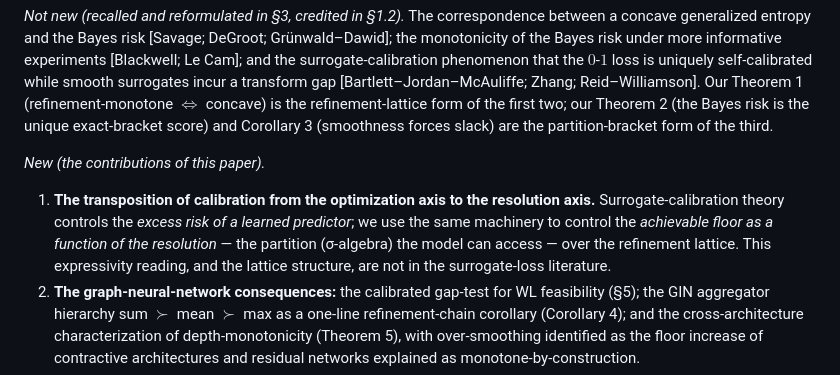
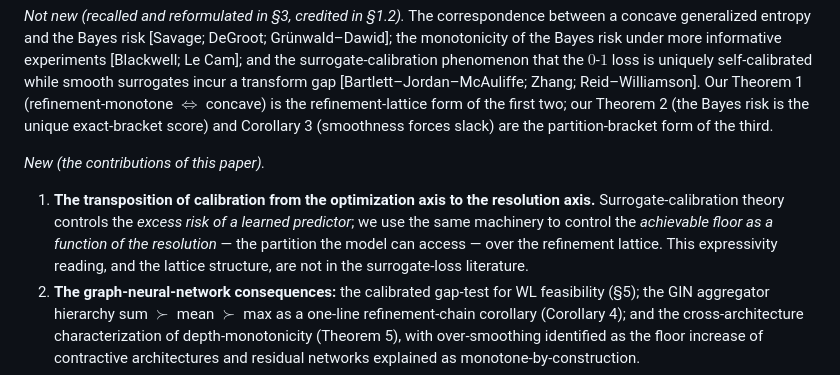
Before and after one commit to elouafiqAli/rigifity, a Markdown page: 03-t0-achievable_error_floor.md, the part around the change. GitHub-like rendering.

Commit message:
fix(s1.1): drop decorative sigma-algebra parenthetical
Closes m-6 of 05-pi_adversarial_audit_of_draft0.md. The paper restricts to finite measurable partitions throughout (section 2), so the sigma-algebra gloss adds no content; if we wanted Blackwell's sigma-algebra framing we would need a separate discussion of measurability and information-cost. Dropped.

```diff
--- a/03-t0-achievable_error_floor.md
+++ b/03-t0-achievable_error_floor.md
@@ -27,7 +27,7 @@ We separate borrowed foundations from contributions deliberately, because the fo
 *Not new (recalled and reformulated in §3, credited in §1.2).* The correspondence between a concave generalized entropy and the Bayes risk [Savage; DeGroot; Grünwald–Dawid]; the monotonicity of the Bayes risk under more informative experiments [Blackwell; Le Cam]; and the surrogate-calibration phenomenon that the $0$-$1$ loss is uniquely self-calibrated while smooth surrogates incur a transform gap [Bartlett–Jordan–McAuliffe; Zhang; Reid–Williamson]. Our Theorem 1 (refinement-monotone $\Leftrightarrow$ concave) is the refinement-lattice form of the first two; our Theorem 2 (the Bayes risk is the unique exact-bracket score) and Corollary 3 (smoothness forces slack) are the partition-bracket form of the third.
 
 *New (the contributions of this paper).*
-1. **The transposition of calibration from the optimization axis to the resolution axis.** Surrogate-calibration theory controls the *excess risk of a learned predictor*; we use the same machinery to control the *achievable floor as a function of the resolution* — the partition (σ-algebra) the model can access — over the refinement lattice. This expressivity reading, and the lattice structure, are not in the surrogate-loss literature.
+1. **The transposition of calibration from the optimization axis to the resolution axis.** Surrogate-calibration theory controls the *excess risk of a learned predictor*; we use the same machinery to control the *achievable floor as a function of the resolution* — the partition the model can access — over the refinement lattice. This expressivity reading, and the lattice structure, are not in the surrogate-loss literature.
 2. **The graph-neural-network consequences:** the calibrated gap-test for WL feasibility (§5); the GIN aggregator hierarchy sum $\succ$ mean $\succ$ max as a one-line refinement-chain corollary (Corollary 4); and the cross-architecture characterization of depth-monotonicity (Theorem 5), with over-smoothing identified as the floor increase of contractive architectures and residual networks explained as monotone-by-construction.
 3. **A two-query local test** for the floor (Proposition 6, Corollary 7) whose *label* complexity is independent of graph size.
 
```
